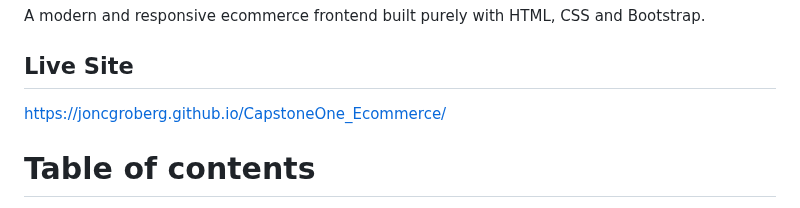
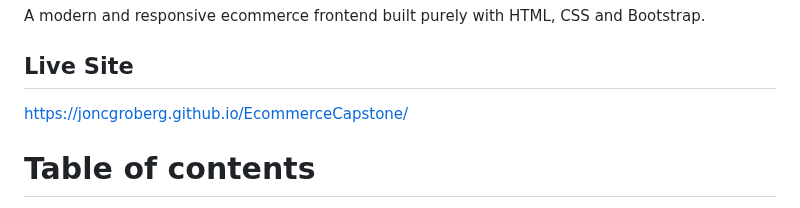
Before and after one commit to JonCGroberg/CapstoneOne_Ecommerce, a Markdown page: readme.md, the part around the change. Drawn GitHub-style.

Commit message:
Update readme.md
github pages link update

```diff
--- a/readme.md
+++ b/readme.md
@@ -6,7 +6,7 @@ A modern and responsive ecommerce frontend built purely with HTML, CSS and Boots
 
 ## Live Site
 
-https://joncgroberg.github.io/CapstoneOne_Ecommerce/
+https://joncgroberg.github.io/EcommerceCapstone/
 
 <a name="table-of-contents"></a>
 
```
